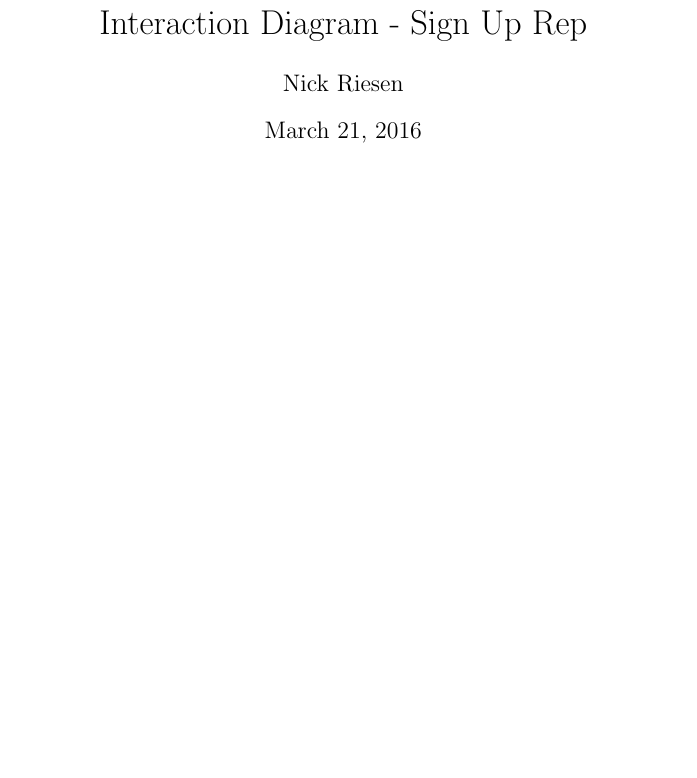
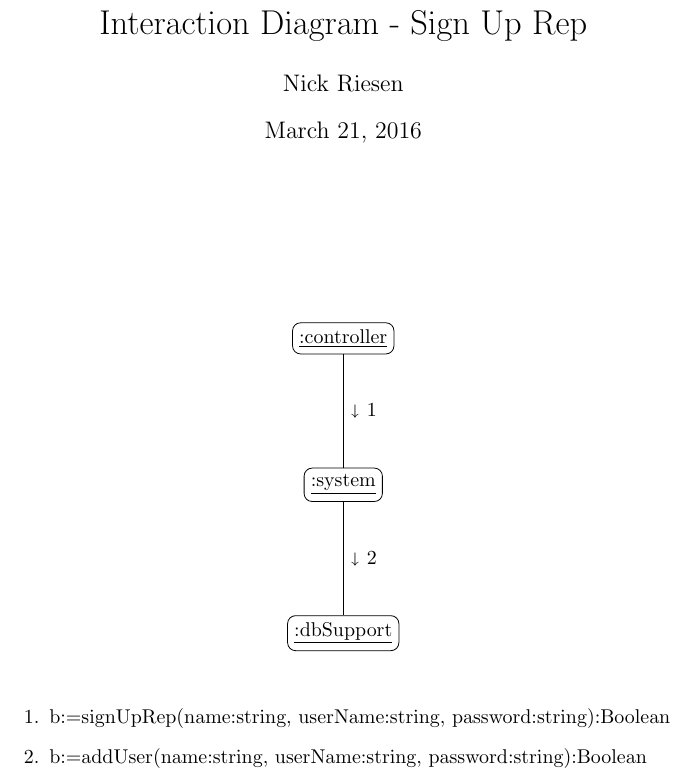
Before and after one commit to adamhammes/cs362, a LaTeX problem sheet (homework/homework-2/interaction-diagrams/sign-up-rep.tex): part of the page, cut so that both start at the same text, the shorter picture padded with empty space. Compiled offline with pdfLaTeX.

Commit message:
close #79

```diff
--- a/homework/homework-2/interaction-diagrams/sign-up-rep.tex
+++ b/homework/homework-2/interaction-diagrams/sign-up-rep.tex
@@ -35,12 +35,22 @@
 ]
 \node[] (start)  {};
 
+\node[block, below = 2cm of start] (controller) {\underline{:controller}};
+\node[block, below = 2cm of controller] (system) {\underline{:system}};
+\node[block, below = 2 cm of system] (dbSupport) {\underline{:dbSupport}};
+
+\draw (controller) -- (system) node[midway]{$\shortdownarrow$ 1};
+\draw (system) -- (dbSupport) node[midway]{$\shortdownarrow$ 2};
+
+
 \end{tikzpicture}
 
 \vspace{0.5cm}
 
 \begin{enumerate}
-  \item
+  \item b:=signUpRep(name:string, userName:string, password:string):Boolean
+  \item b:=addUser(name:string, userName:string, password:string):Boolean
+
 \end{enumerate}
 \end{center}
 
```
